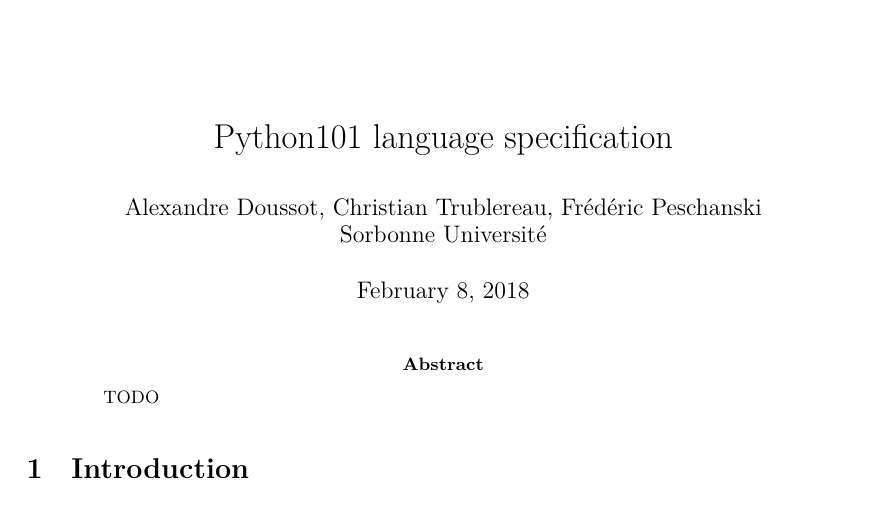
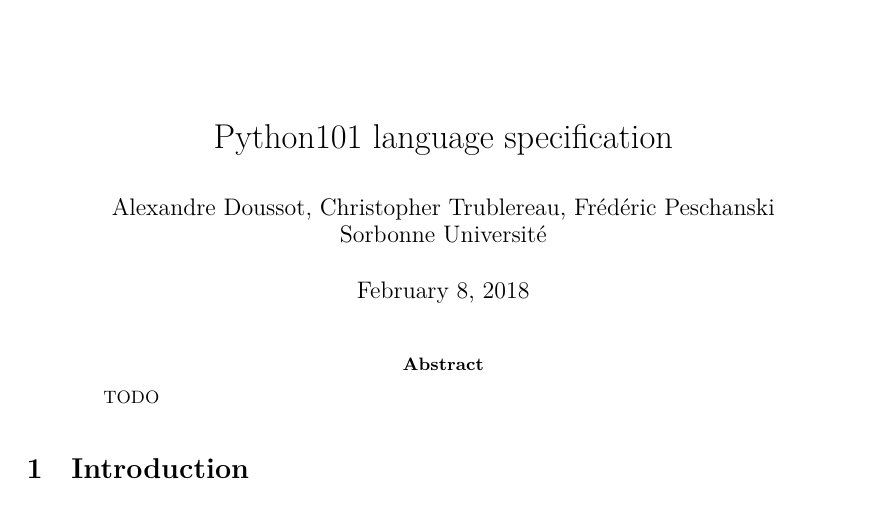
Before and after one commit to nohtyprm/MrPython, a LaTeX paper (docs/python101/python101-spec.tex): part of page 1 of 2, cut so that both start at the same text. Compiled offline with XeLaTeX.

Commit message:
Update python101-spec.tex
A small mistake at line 41: It's "Christopher", not "Christian".

```diff
--- a/docs/python101/python101-spec.tex
+++ b/docs/python101/python101-spec.tex
@@ -38,7 +38,7 @@
 
 \title{Python101 language specification}
 
-\author{Alexandre Doussot, Christian Trublereau, Frédéric Peschanski\\
+\author{Alexandre Doussot, Christopher Trublereau, Frédéric Peschanski\\
 Sorbonne Université}
 
 \date{\today}
```
